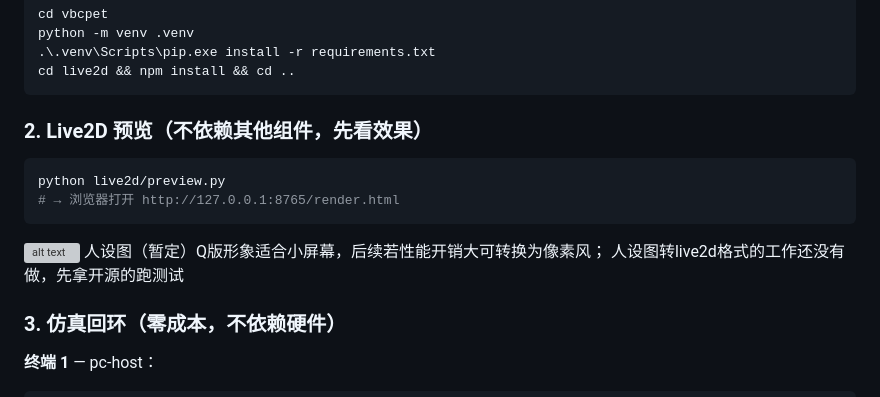
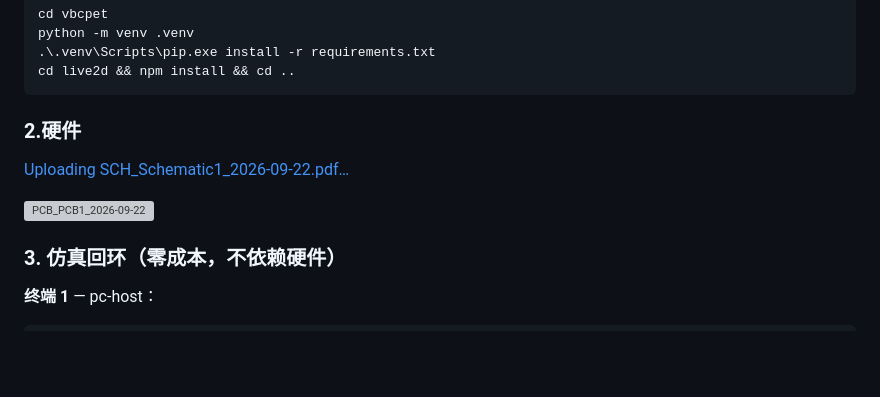
Before and after one commit to Re02VClife/vbcpet, a Markdown page: README.md, the part around the change. Rendered like a GitHub page; blank space fills up the shorter version; grey boxes are pictures that could not be loaded.

````diff
--- a/README.md
+++ b/README.md
@@ -54,15 +54,12 @@ python -m venv .venv
 cd live2d && npm install && cd ..
 ```
 
-### 2. Live2D 预览（不依赖其他组件，先看效果）
+### 2.硬件
+[Uploading SCH_Schematic1_2026-09-22.pdf…]()
 
-```powershell
-python live2d/preview.py
-# → 浏览器打开 http://127.0.0.1:8765/render.html
-```
-![alt text](c2ceaae121624d43fef4744a1a71c8a2.jpg)
-人设图（暂定）Q版形象适合小屏幕，后续若性能开销大可转换为像素风；
-人设图转live2d格式的工作还没有做，先拿开源的跑测试
+<img width="2160" height="2678" alt="PCB_PCB1_2026-09-22" src="https://github.com/user-attachments/assets/ccd40026-249e-4aa7-ba0c-75cd92af4628" />
+
+
 ### 3. 仿真回环（零成本，不依赖硬件）
 
 **终端 1** — pc-host：
````
